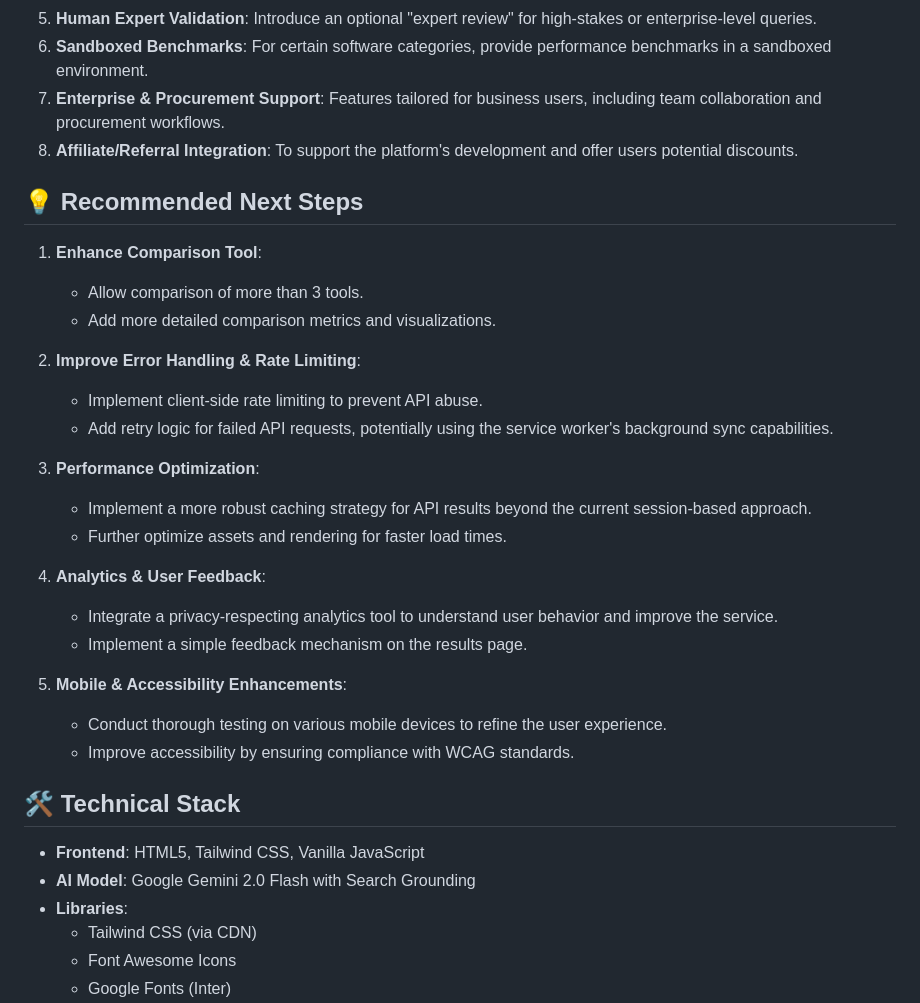
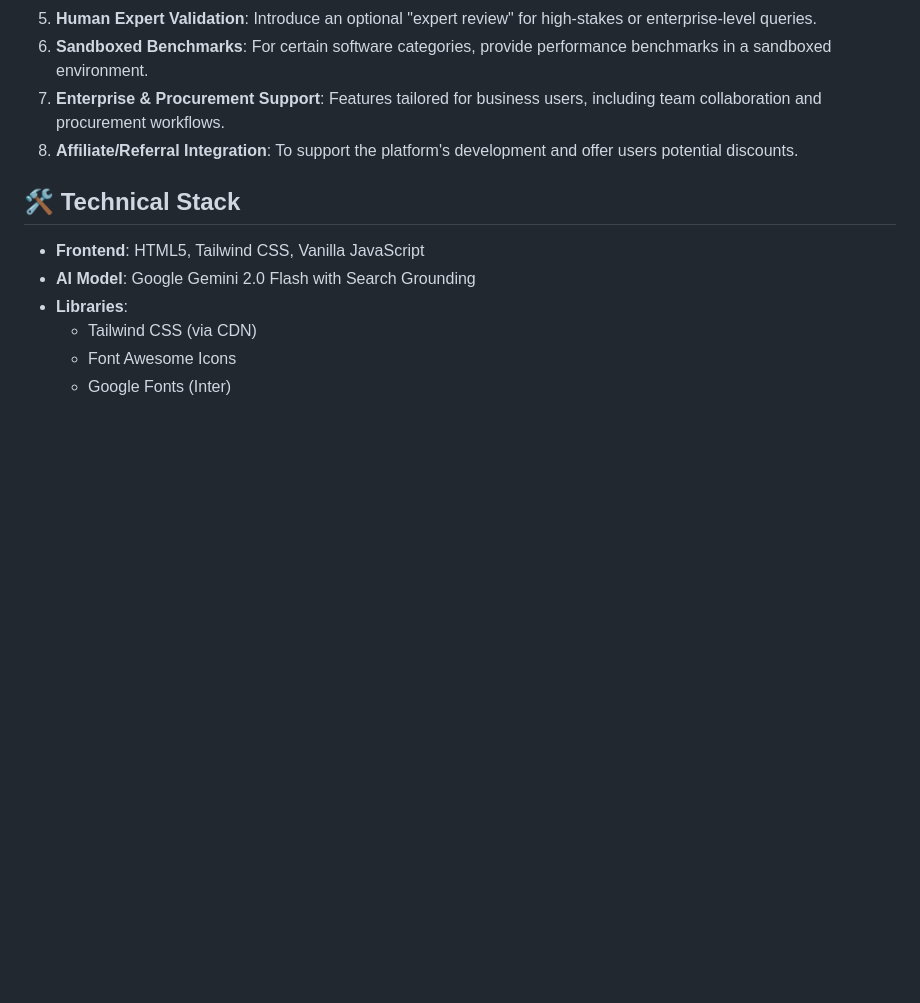
Before and after one commit to Abhiram82-long/eureka-junior-prototype, a Markdown page: README.md, the part around the change. Rendered like a GitHub page; blank space fills up the shorter version.

```diff
--- a/README.md
+++ b/README.md
@@ -110,27 +110,6 @@ The following features are planned for future versions to enhance the platform:
 7. **Enterprise & Procurement Support**: Features tailored for business users, including team collaboration and procurement workflows.
 8. **Affiliate/Referral Integration**: To support the platform's development and offer users potential discounts.
 
-## 💡 Recommended Next Steps
-
-1. **Enhance Comparison Tool**:
-   - Allow comparison of more than 3 tools.
-   - Add more detailed comparison metrics and visualizations.
-
-2. **Improve Error Handling & Rate Limiting**:
-   - Implement client-side rate limiting to prevent API abuse.
-   - Add retry logic for failed API requests, potentially using the service worker's background sync capabilities.
-
-3. **Performance Optimization**:
-   - Implement a more robust caching strategy for API results beyond the current session-based approach.
-   - Further optimize assets and rendering for faster load times.
-
-4. **Analytics & User Feedback**:
-   - Integrate a privacy-respecting analytics tool to understand user behavior and improve the service.
-   - Implement a simple feedback mechanism on the results page.
-
-5. **Mobile & Accessibility Enhancements**:
-   - Conduct thorough testing on various mobile devices to refine the user experience.
-   - Improve accessibility by ensuring compliance with WCAG standards.
 
 ## 🛠️ Technical Stack
 
```
